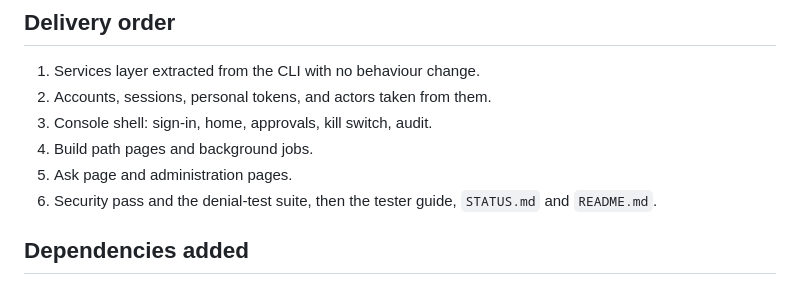
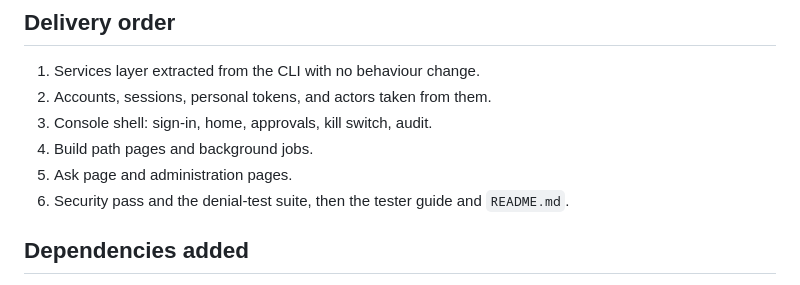
Before and after one commit to taksha17/Internal-AI, a Markdown page: docs/phase-2-console.md, the part around the change. GitHub-like rendering.

```diff
--- a/docs/phase-2-console.md
+++ b/docs/phase-2-console.md
@@ -213,8 +213,8 @@ Web security:
 3. Console shell: sign-in, home, approvals, kill switch, audit.
 4. Build path pages and background jobs.
 5. Ask page and administration pages.
-6. Security pass and the denial-test suite, then the tester guide, `STATUS.md`
-   and `README.md`.
+6. Security pass and the denial-test suite, then the tester guide and
+   `README.md`.
 
 ## Dependencies added
 
```
Also changed, not shown: docs/architecture.md (+1 -2 lines), docs/tester-guide.md (+2 -3 lines).
